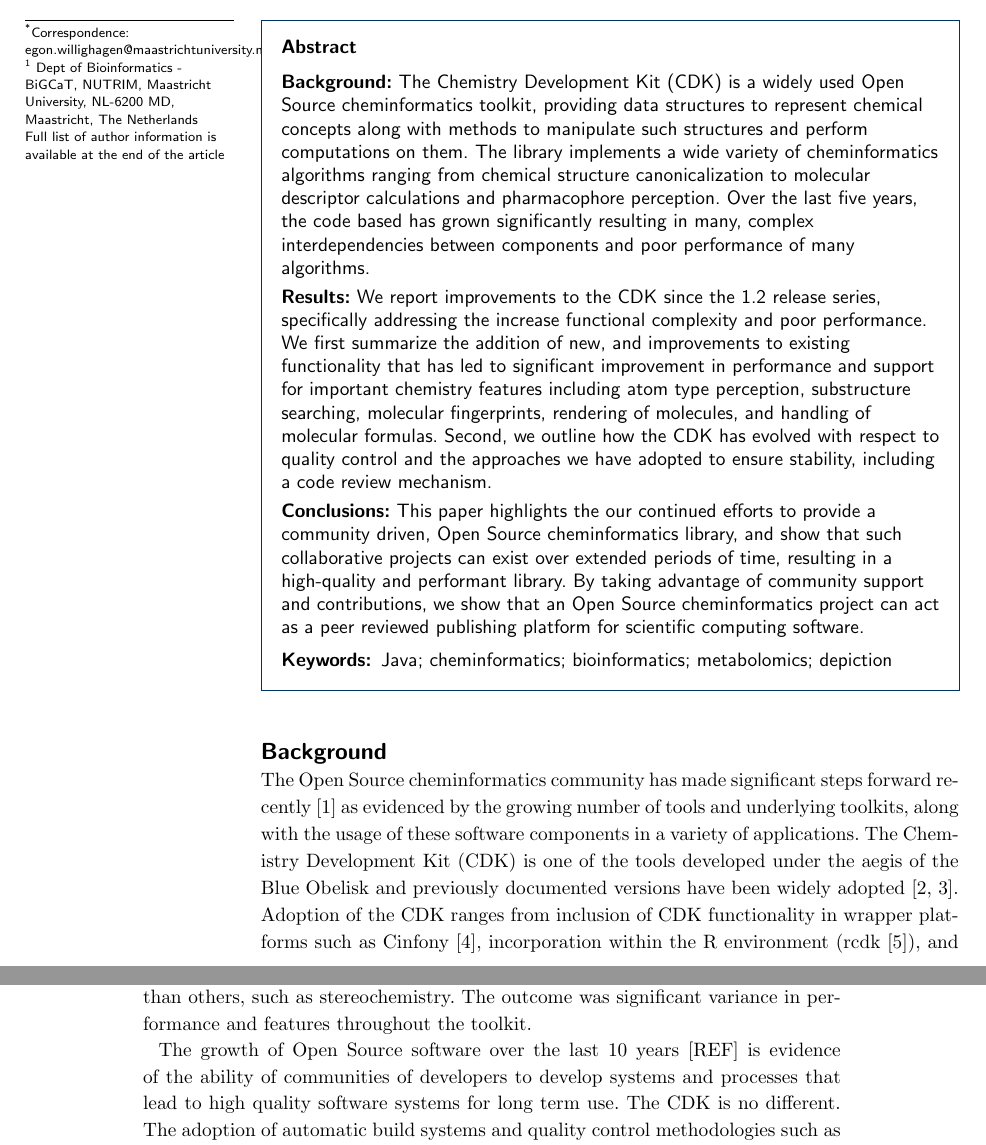
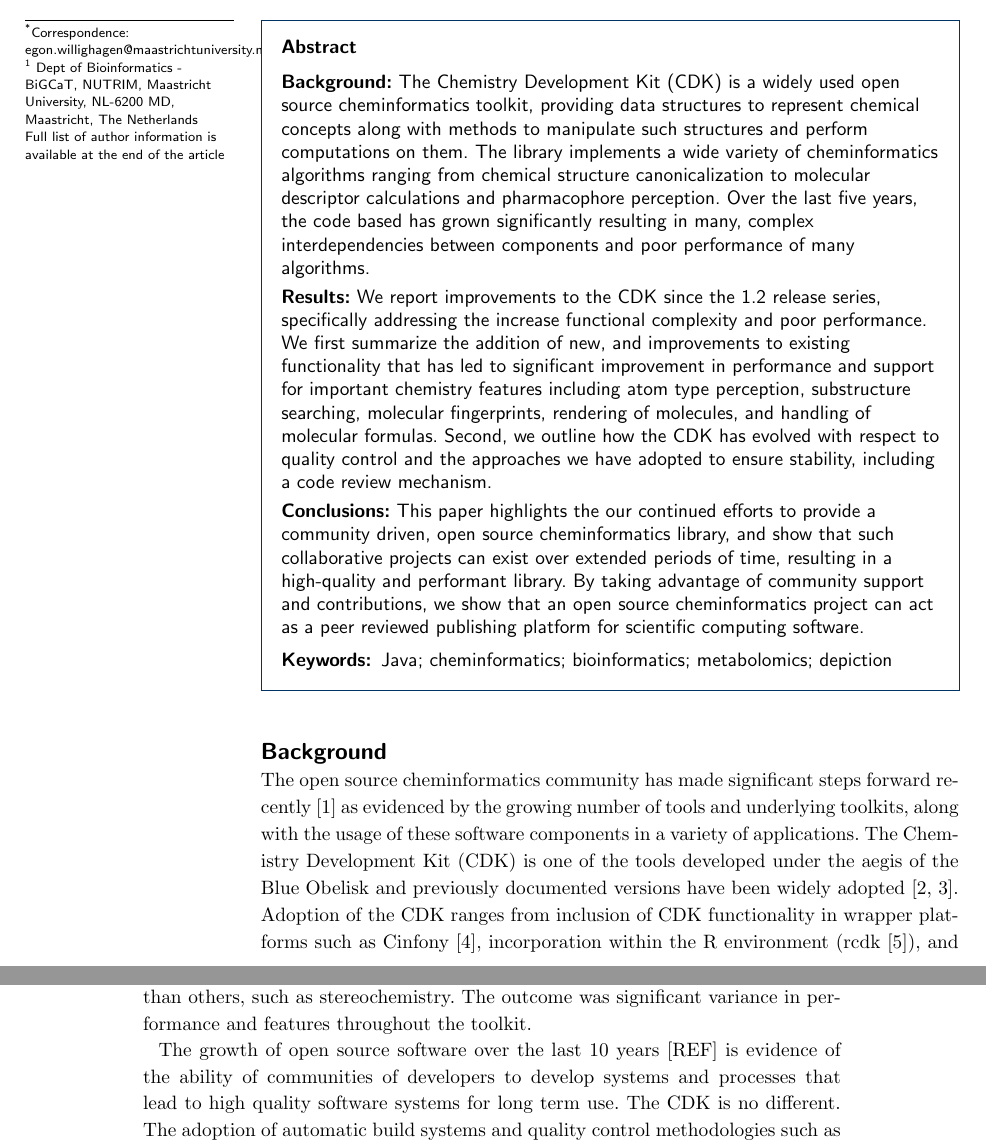
Before and after one commit to cdk/cdk-paper-3, a LaTeX document (article.tex): two parts of pages 1 and 2 of 21, joined at a grey line, cut so that both start at the same text. Compiled offline with pdfLaTeX.

Commit message:
The term 'open source' is so common now, that it no longer needs to be capitalized

```diff
--- a/article.tex
+++ b/article.tex
@@ -225,7 +225,7 @@
 % Do not use inserted blank lines (ie \\) until main body of text.
 \parttitle{Background}
 The Chemistry Development Kit (CDK) is a
-widely used Open Source cheminformatics toolkit, providing data
+widely used open source cheminformatics toolkit, providing data
 structures to represent chemical concepts along with methods to
 manipulate such structures and perform computations on them. The
 library implements a wide variety of cheminformatics algorithms
@@ -247,12 +247,12 @@
 a code review mechanism.
 \parttitle{Conclusions}
 This paper highlights the our continued efforts to provide a community
-driven, Open Source
+driven, open source
 cheminformatics library, and show that such collaborative projects can exist over
 extended periods of time, resulting in a high-quality and performant
 library. By taking
 advantage of community support and contributions, we show
-that an Open Source cheminformatics project can act as a peer reviewed
+that an open source cheminformatics project can act as a peer reviewed
 publishing platform for scientific computing software.
 \end{abstract}
 
@@ -283,7 +283,7 @@
 %%
 \section*{Background}
 
-The Open Source cheminformatics community has made significant steps
+The open source cheminformatics community has made significant steps
 forward recently~\cite{OBoyle2011b} as evidenced by the growing number
 of tools and underlying toolkits, along with the usage of these
 software components in a variety of applications.
@@ -322,7 +322,7 @@
 outcome was significant variance in performance and features
 throughout the toolkit.
 
-The growth of Open Source software over the last 10 years [REF] is evidence
+The growth of open source software over the last 10 years [REF] is evidence
 of the ability of communities of developers to develop systems and
 processes that lead to high quality software systems for long term
 use. The CDK is no different. The adoption of automatic build systems
```
